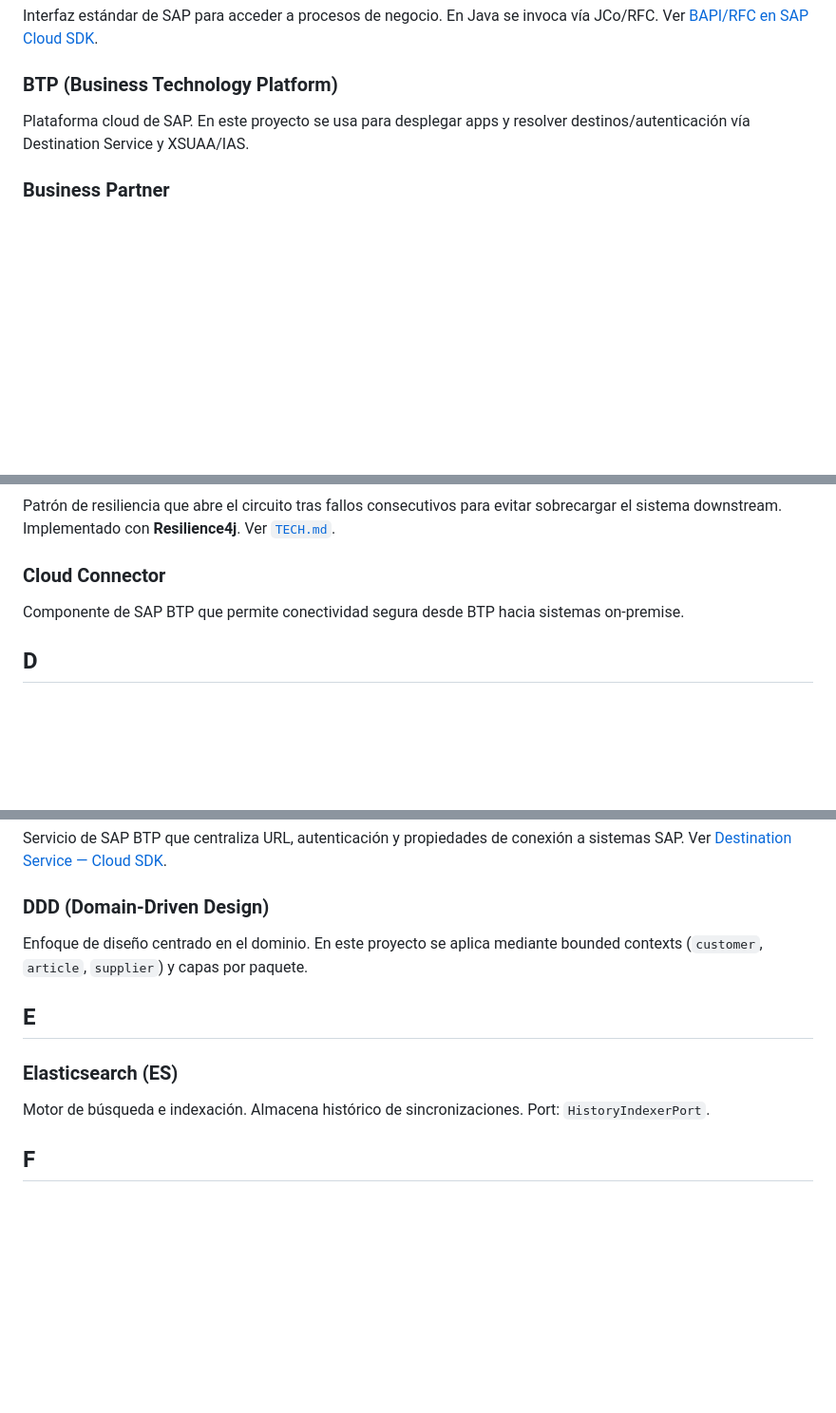
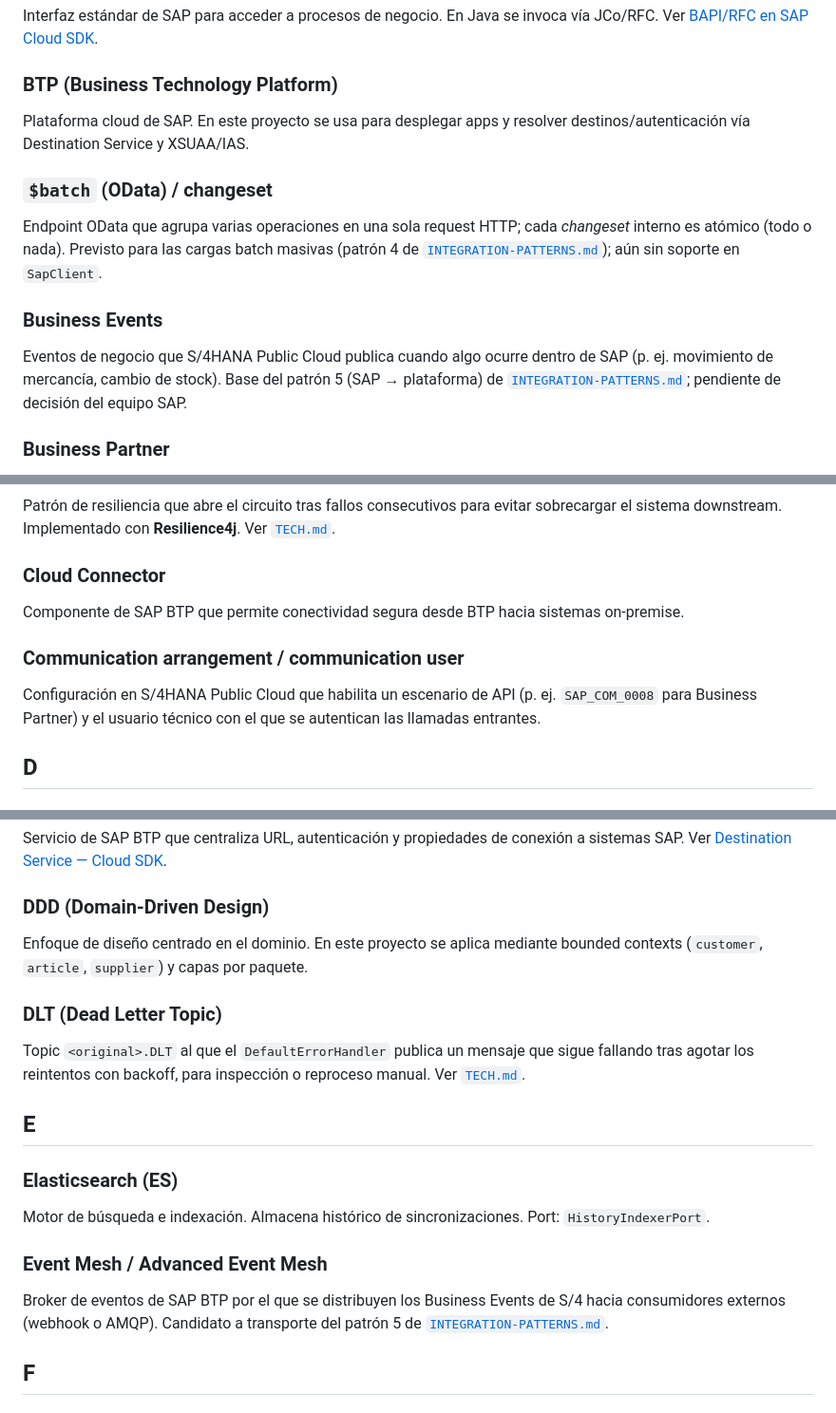
Before and after one commit to xurxovega/poc-sap-integration-java, a Markdown page: docs/GLOSSARY.md, 3 parts joined by grey strips. Shown at 95% size. GitHub-like rendering; blank space fills up the shorter version.

```diff
--- a/docs/GLOSSARY.md
+++ b/docs/GLOSSARY.md
@@ -19,6 +19,12 @@ Interfaz estándar de SAP para acceder a procesos de negocio. En Java se invoca
 ### BTP (Business Technology Platform)
 Plataforma cloud de SAP. En este proyecto se usa para desplegar apps y resolver destinos/autenticación vía Destination Service y XSUAA/IAS.
 
+### `$batch` (OData) / changeset
+Endpoint OData que agrupa varias operaciones en una sola request HTTP; cada *changeset* interno es atómico (todo o nada). Previsto para las cargas batch masivas (patrón 4 de [`INTEGRATION-PATTERNS.md`](architecture/INTEGRATION-PATTERNS.md)); aún sin soporte en `SapClient`.
+
+### Business Events
+Eventos de negocio que S/4HANA Public Cloud publica cuando algo ocurre dentro de SAP (p. ej. movimiento de mercancía, cambio de stock). Base del patrón 5 (SAP → plataforma) de [`INTEGRATION-PATTERNS.md`](architecture/INTEGRATION-PATTERNS.md); pendiente de decisión del equipo SAP.
+
 ### Business Partner
 Entidad maestra de SAP S/4HANA que agrupa datos de cliente, proveedor y socio. En el dominio `customer` se sincroniza mediante OData VDM. Ver [`SAP_CLOUD_SDK.md`](integrations/SAP_CLOUD_SDK.md#1-business-partner--odm-vdm).
 
@@ -36,6 +42,9 @@ Patrón de resiliencia que abre el circuito tras fallos consecutivos para evitar
 ### Cloud Connector
 Componente de SAP BTP que permite conectividad segura desde BTP hacia sistemas on-premise.
 
+### Communication arrangement / communication user
+Configuración en S/4HANA Public Cloud que habilita un escenario de API (p. ej. `SAP_COM_0008` para Business Partner) y el usuario técnico con el que se autentican las llamadas entrantes.
+
 ## D
 
 ### Debezium
@@ -47,10 +56,16 @@ Servicio de SAP BTP que centraliza URL, autenticación y propiedades de conexió
 ### DDD (Domain-Driven Design)
 Enfoque de diseño centrado en el dominio. En este proyecto se aplica mediante bounded contexts (`customer`, `article`, `supplier`) y capas por paquete.
 
+### DLT (Dead Letter Topic)
+Topic `<original>.DLT` al que el `DefaultErrorHandler` publica un mensaje que sigue fallando tras agotar los reintentos con backoff, para inspección o reproceso manual. Ver [`TECH.md`](specs/TECH.md#6-entradas).
+
 ## E
 
 ### Elasticsearch (ES)
 Motor de búsqueda e indexación. Almacena histórico de sincronizaciones. Port: `HistoryIndexerPort`.
+
+### Event Mesh / Advanced Event Mesh
+Broker de eventos de SAP BTP por el que se distribuyen los Business Events de S/4 hacia consumidores externos (webhook o AMQP). Candidato a transporte del patrón 5 de [`INTEGRATION-PATTERNS.md`](architecture/INTEGRATION-PATTERNS.md).
 
 ## F
 
```
Also changed, not shown: other parts of docs/GLOSSARY.md (+6 -0 lines), README.md (+5 -0 lines), docs/architecture/INTEGRATION-PATTERNS.md (added, +218 -0 lines).
